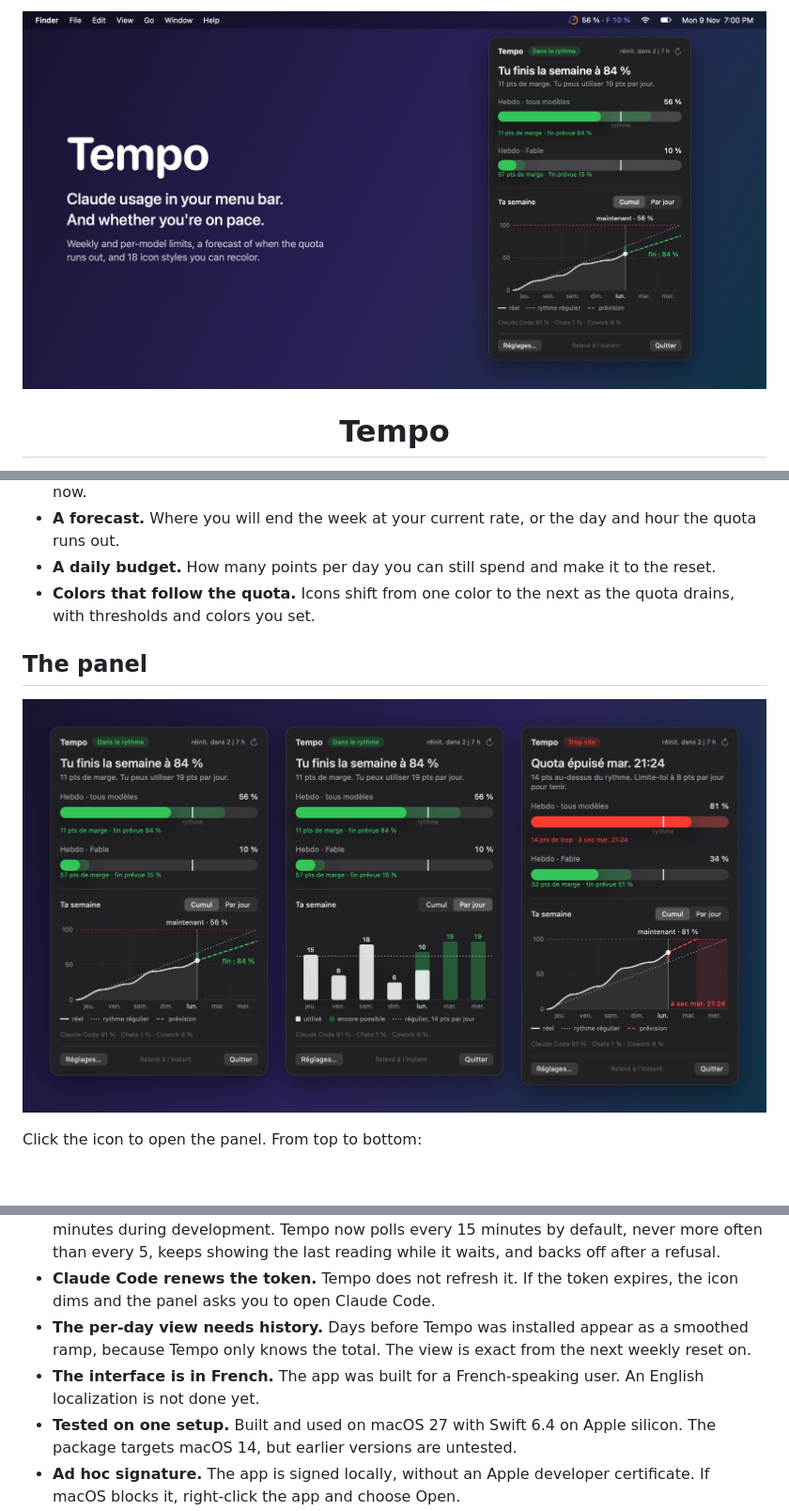
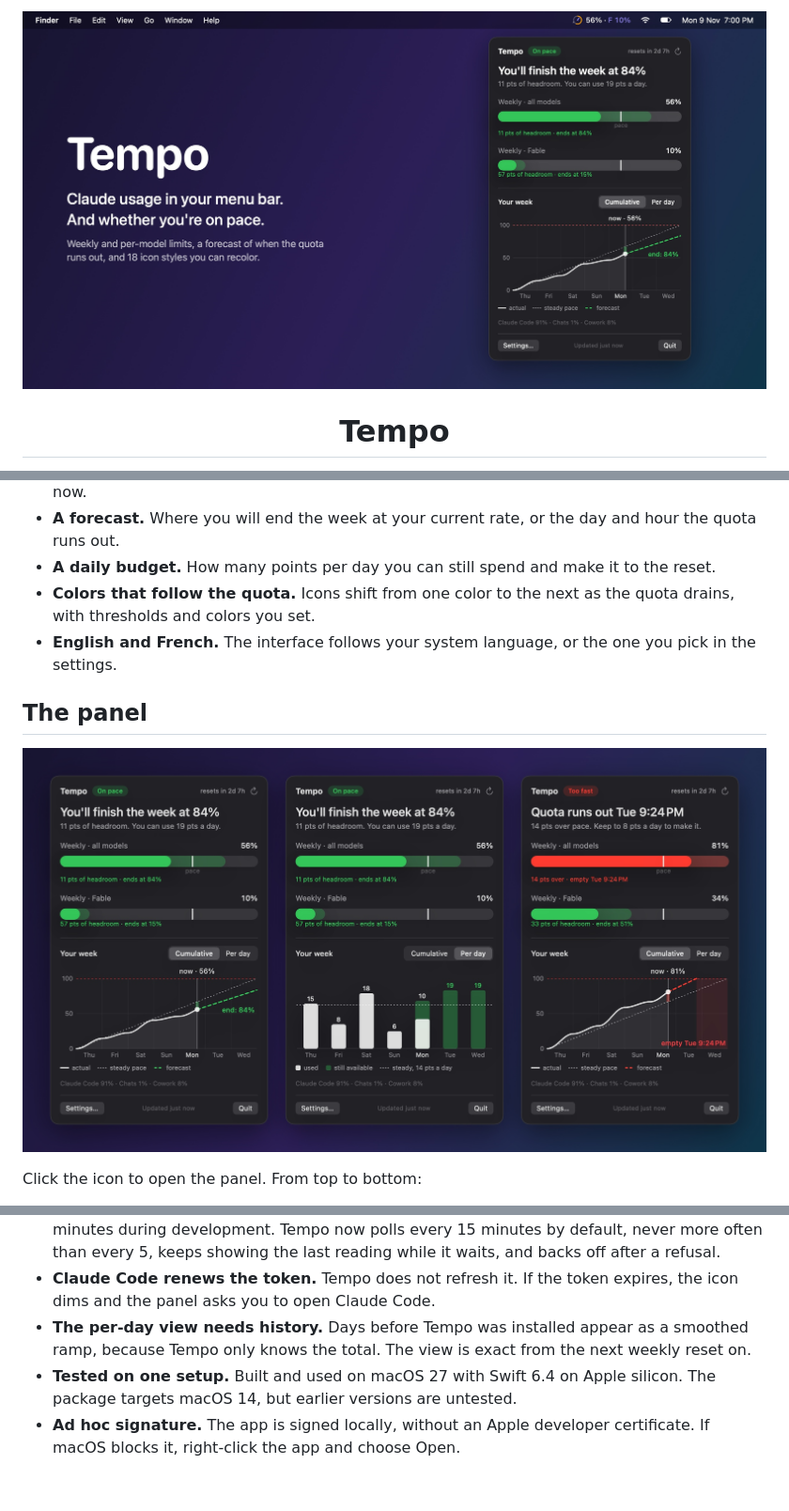
Before and after one commit to tofunori/tempo-menubar, a Markdown page: README.md, 3 parts joined by grey strips. Shown at 94% size. Rendered like a GitHub page; pictures changed too: docs/hero.jpg, docs/panels.jpg; blank space fills up the shorter version.

```diff
--- a/README.md
+++ b/README.md
@@ -29,6 +29,7 @@ Tempo compares what you have used with how far you are into the week, then gives
 - **A forecast.** Where you will end the week at your current rate, or the day and hour the quota runs out.
 - **A daily budget.** How many points per day you can still spend and make it to the reset.
 - **Colors that follow the quota.** Icons shift from one color to the next as the quota drains, with thresholds and colors you set.
+- **English and French.** The interface follows your system language, or the one you pick in the settings.
 
 ## The panel
 
@@ -102,7 +103,6 @@ Local files live in `~/Library/Application Support/Tempo/`: the reading history
 - **The endpoint is rate limited.** Polling every minute got Tempo refused for more than twenty minutes during development. Tempo now polls every 15 minutes by default, never more often than every 5, keeps showing the last reading while it waits, and backs off after a refusal.
 - **Claude Code renews the token.** Tempo does not refresh it. If the token expires, the icon dims and the panel asks you to open Claude Code.
 - **The per-day view needs history.** Days before Tempo was installed appear as a smoothed ramp, because Tempo only knows the total. The view is exact from the next weekly reset on.
-- **The interface is in French.** The app was built for a French-speaking user. An English localization is not done yet.
 - **Tested on one setup.** Built and used on macOS 27 with Swift 6.4 on Apple silicon. The package targets macOS 14, but earlier versions are untested.
 - **Ad hoc signature.** The app is signed locally, without an Apple developer certificate. If macOS blocks it, right-click the app and choose Open.
 
```
Also changed, not shown: other parts of README.md (+1 -0 lines), docs/colors.jpg, docs/styles.jpg, 13 other files.
